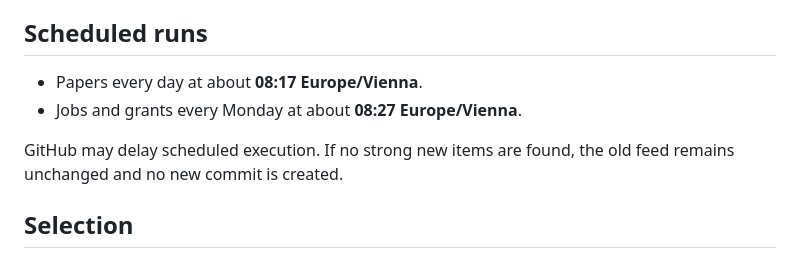
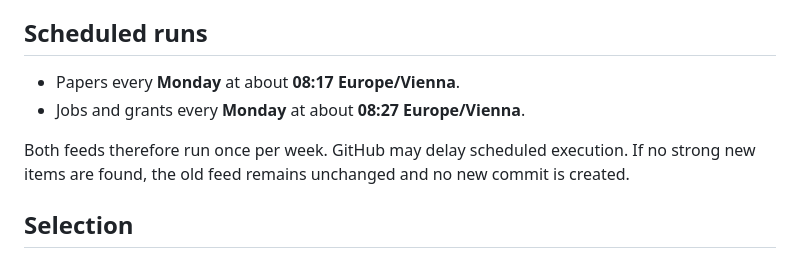
Before and after one commit to physicalintuition/GPTstuff, a Markdown page: research-radar/AUTOMATION.md, the part around the change. Rendered like a GitHub page.

Commit message:
Document weekly schedule for both research feeds

```diff
--- a/research-radar/AUTOMATION.md
+++ b/research-radar/AUTOMATION.md
@@ -27,10 +27,10 @@ GitHub Actions and the paid OpenAI API.
 
 ## Scheduled runs
 
-- Papers every day at about **08:17 Europe/Vienna**.
-- Jobs and grants every Monday at about **08:27 Europe/Vienna**.
+- Papers every **Monday** at about **08:17 Europe/Vienna**.
+- Jobs and grants every **Monday** at about **08:27 Europe/Vienna**.
 
-GitHub may delay scheduled execution. If no strong new items are found,
+Both feeds therefore run once per week. GitHub may delay scheduled execution. If no strong new items are found,
 the old feed remains unchanged and no new commit is created.
 
 ## Selection
```
